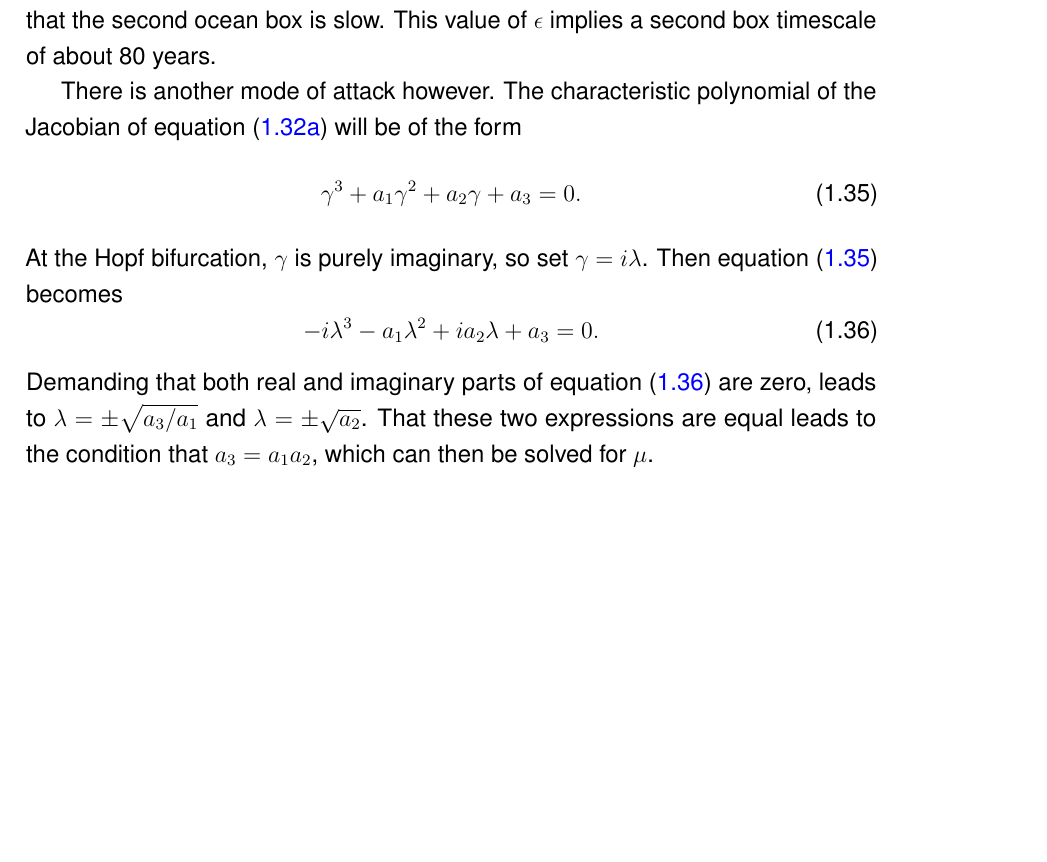
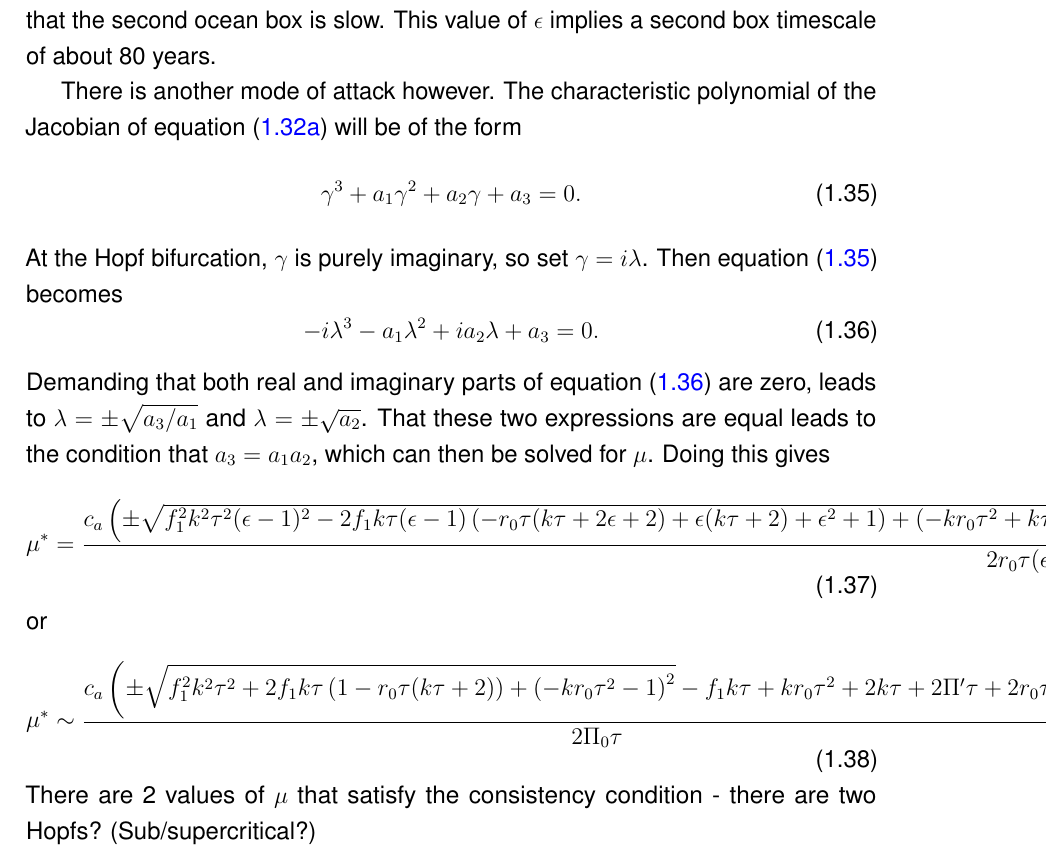
Before and after one commit to josephjclarke/thesis, a LaTeX thesis (thesis.tex, which reads global_bomb/global_bomb.tex): part of page 9 of 9, cut so that both start at the same text, the shorter picture padded with empty space. Compiled offline with pdfLaTeX.

Commit message:
given exact mu condition

```diff
--- a/global_bomb/global_bomb.tex
+++ b/global_bomb/global_bomb.tex
@@ -421,4 +421,16 @@ At the Hopf bifurcation, $\gamma$ is purely imaginary, so set $\gamma = i\lambda
   -i\lambda^3 - a_1 \lambda^2 + i a_2 \lambda + a_3 = 0.
 \end{equation}
 Demanding that both real and imaginary parts of \cref{eq:cubic_with_imaginary_root} are zero, leads to $\lambda = \pm \sqrt{a_3/a_1}$ and $\lambda = \pm \sqrt{a_2}$. That these two expressions
-are equal leads to the condition that $a_3 = a_1a_2$, which can then be solved for $\mu$.
+are equal leads to the condition that $a_3 = a_1a_2$, which can then be solved for $\mu$. Doing this gives
+\begin{equation}
+  \label{eq:mu_two_box}
+  \mu^* = \frac{c_a \left(\pm\sqrt{f_1^2 k^2 \tau ^2 (\epsilon -1)^2-2 f_1 k \tau  (\epsilon -1) \left(-r_0 \tau  (k \tau +2 \epsilon +2)+\epsilon  (k \tau +2)+\epsilon ^2+1\right)+
+        \left(-k r_0 \tau ^2+k \tau  \epsilon +\epsilon ^2-1\right){}^2}-f_1 k \tau +f_1 k \tau
+   \epsilon +k r_0 \tau ^2+2 k \tau +k \tau  \epsilon +2 \Pi' \tau +2 \Pi' \tau  \epsilon +2 r_0 \tau +2 r_0 \tau  \epsilon +\epsilon ^2+2 \epsilon +1\right)}{2 r_0 \tau  (\epsilon +1) c_s}
+\end{equation}
+or
+\begin{equation}
+  \label{eq:mu_two_box_zero_eps}
+  \mu^* \sim \frac{c_a \left(\pm\sqrt{f_1^2 k^2 \tau ^2+2 f_1 k \tau  \left(1-r_0 \tau  (k \tau +2)\right)+\left(-k r_0 \tau ^2-1\right)^2}-f_1 k \tau +k r_0 \tau ^2+2 k \tau +2 \Pi' \tau +2 r_0 \tau +1\right)}{2 \Pi_0 \tau} \, \epsilon \rightarrow 0.
+\end{equation}
+There are 2 values of $\mu$ that satisfy the consistency condition - there are two Hopfs? (Sub/supercritical?)
```
